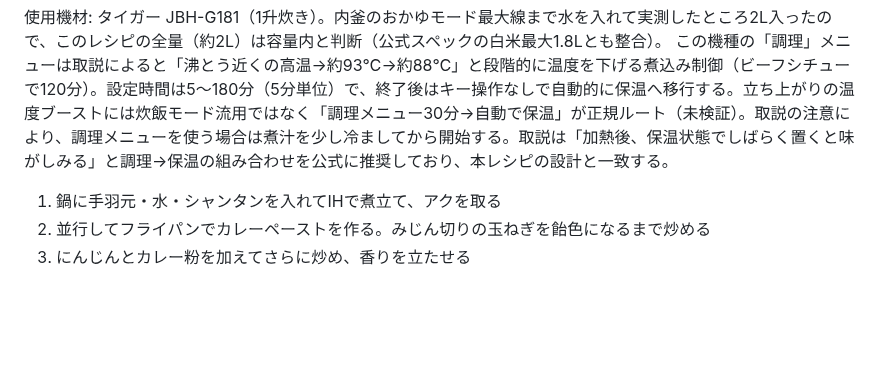
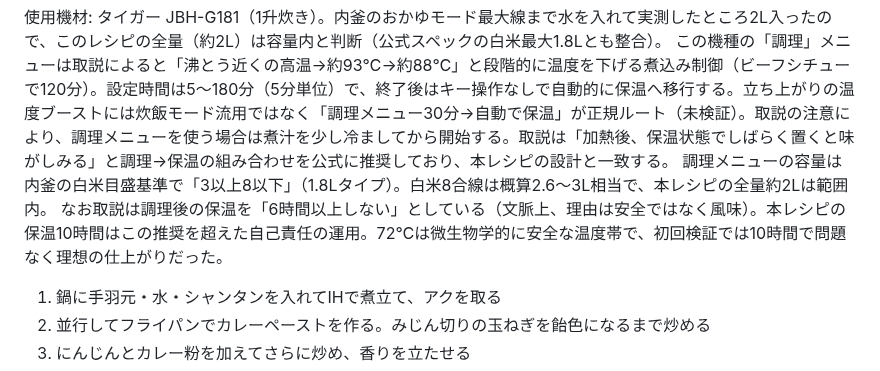
Before and after one commit to goodsun/mkbody, a Markdown page: recipes/chicken-curry.md, the part around the change. GitHub-like rendering; blank space fills up the shorter version.

Commit message:
docs: add cooking mode capacity limits and 6h keep-warm notice

```diff
--- a/recipes/chicken-curry.md
+++ b/recipes/chicken-curry.md
@@ -40,6 +40,8 @@
 
 使用機材: タイガー JBH-G181（1升炊き）。内釜のおかゆモード最大線まで水を入れて実測したところ2L入ったので、このレシピの全量（約2L）は容量内と判断（公式スペックの白米最大1.8Lとも整合）。
 この機種の「調理」メニューは取説によると「沸とう近くの高温→約93℃→約88℃」と段階的に温度を下げる煮込み制御（ビーフシチューで120分）。設定時間は5〜180分（5分単位）で、終了後はキー操作なしで自動的に保温へ移行する。立ち上がりの温度ブーストには炊飯モード流用ではなく「調理メニュー30分→自動で保温」が正規ルート（未検証）。取説の注意により、調理メニューを使う場合は煮汁を少し冷ましてから開始する。取説は「加熱後、保温状態でしばらく置くと味がしみる」と調理→保温の組み合わせを公式に推奨しており、本レシピの設計と一致する。
+調理メニューの容量は内釜の白米目盛基準で「3以上8以下」（1.8Lタイプ）。白米8合線は概算2.6〜3L相当で、本レシピの全量約2Lは範囲内。
+なお取説は調理後の保温を「6時間以上しない」としている（文脈上、理由は安全ではなく風味）。本レシピの保温10時間はこの推奨を超えた自己責任の運用。72℃は微生物学的に安全な温度帯で、初回検証では10時間で問題なく理想の仕上がりだった。
 
 1. 鍋に手羽元・水・シャンタンを入れてIHで煮立て、アクを取る
 2. 並行してフライパンでカレーペーストを作る。みじん切りの玉ねぎを飴色になるまで炒める
```
